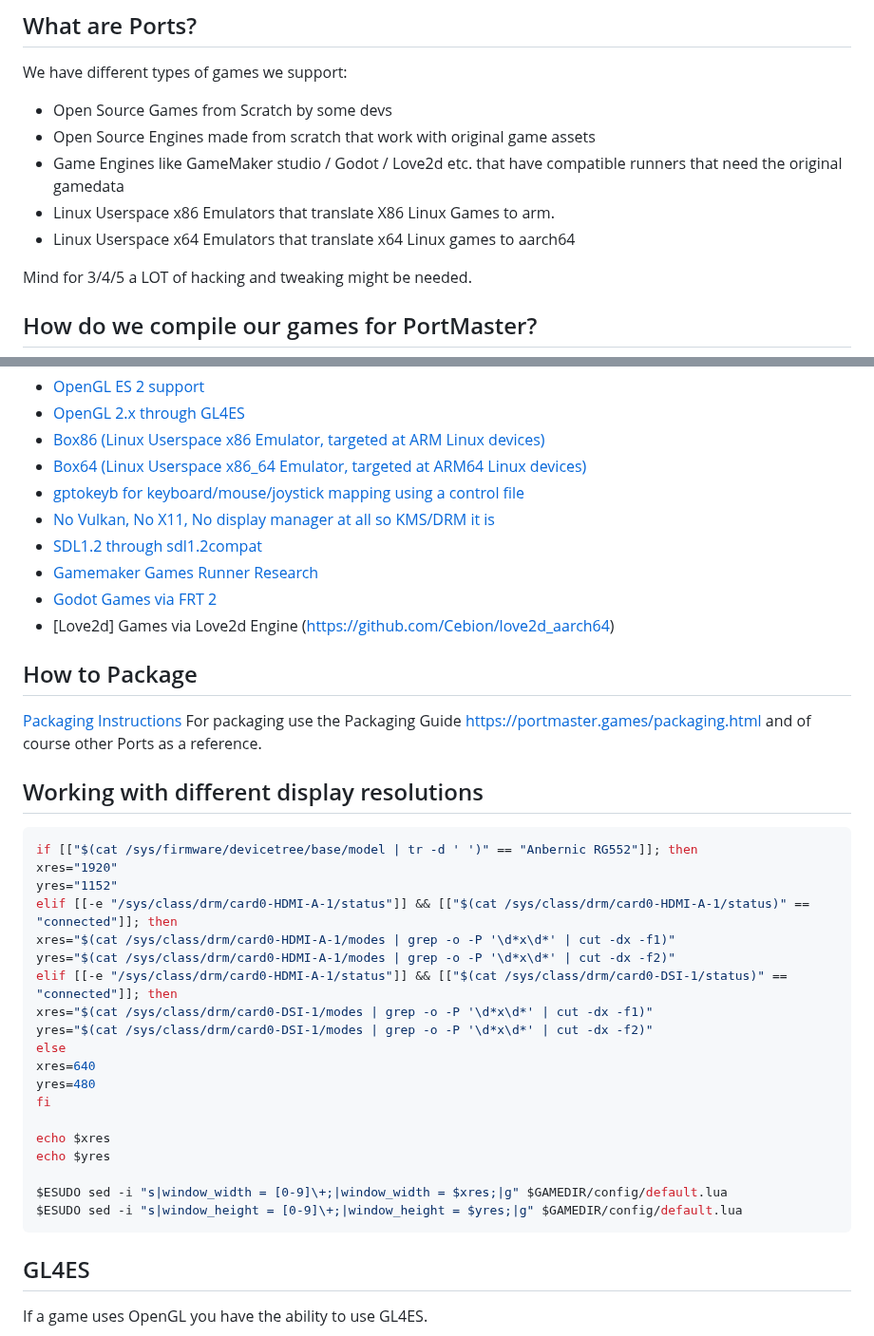
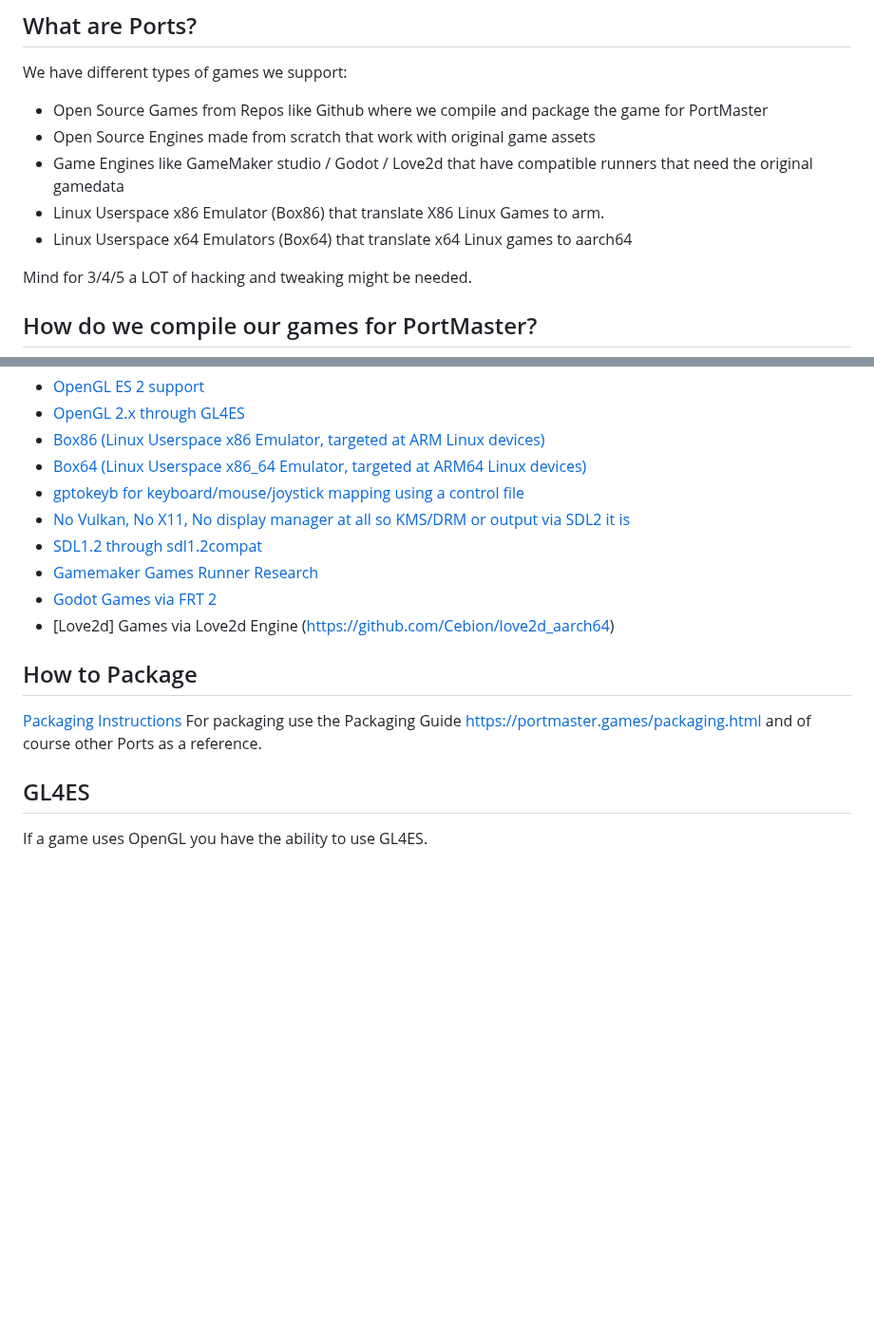
Before and after one commit to PortsMaster/PortMaster-Website, a Markdown page: content/markdown/porting.markdown, 2 parts joined by grey strips. Shown at 95% size. GitHub-like rendering; blank space fills up the shorter version.

````diff
--- a/content/markdown/porting.markdown
+++ b/content/markdown/porting.markdown
@@ -4,11 +4,11 @@
 
 We have different types of games we support:
 
-- Open Source Games from Scratch by some devs
+- Open Source Games from Repos like Github where we compile and package the game for PortMaster
 - Open Source Engines made from scratch that work with original game assets
-- Game Engines like GameMaker studio / Godot / Love2d etc. that have compatible runners that need the original gamedata
-- Linux Userspace x86 Emulators that translate X86 Linux Games to arm.
-- Linux Userspace x64 Emulators that translate x64 Linux games to aarch64
+- Game Engines like GameMaker studio / Godot / Love2d that have compatible runners that need the original gamedata
+- Linux Userspace x86 Emulator (Box86) that translate X86 Linux Games to arm.
+- Linux Userspace x64 Emulators (Box64) that translate x64 Linux games to aarch64
 
 Mind for 3/4/5 a LOT of hacking and tweaking might be needed.
 
@@ -42,8 +42,8 @@ Tools we use:
 - [OpenGL 2.x through GL4ES](https://github.com/ptitSeb/gl4es)
 - [Box86 (Linux Userspace x86 Emulator, targeted at ARM Linux devices)](https://github.com/ptitSeb/box86)
 - [Box64 (Linux Userspace x86_64 Emulator, targeted at ARM64 Linux devices)](https://github.com/ptitSeb/box64)
-- [gptokeyb for keyboard/mouse/joystick mapping using a control file](https://github.com/kloptops/gptokeyb)
-- [No Vulkan, No X11, No display manager at all so KMS/DRM it is](#)
+- [gptokeyb for keyboard/mouse/joystick mapping using a control file](https://github.com/PortsMaster/gptokeyb)
+- [No Vulkan, No X11, No display manager at all so KMS/DRM or output via SDL2 it is](#)
 - [SDL1.2 through sdl1.2compat](https://github.com/libsdl-org/sdl12-compat)
 - [Gamemaker Games Runner Research](https://github.com/JohnnyonFlame/yyg_fix/blob/master/RESEARCH.md)
 - [Godot Games via FRT 2](https://github.com/efornara/frt/tree/2.0)
@@ -54,29 +54,6 @@ Tools we use:
 [Packaging Instructions](https://github.com/christianhaitian/PortMaster/blob/main/docs/packaging.md)
 For packaging use the Packaging Guide https://portmaster.games/packaging.html and of course other Ports as a reference.
 
-## Working with different display resolutions
-
-```bash
-if [["$(cat /sys/firmware/devicetree/base/model | tr -d ' ')" == "Anbernic RG552"]]; then
-xres="1920"
-yres="1152"
-elif [[-e "/sys/class/drm/card0-HDMI-A-1/status"]] && [["$(cat /sys/class/drm/card0-HDMI-A-1/status)" == "connected"]]; then
-xres="$(cat /sys/class/drm/card0-HDMI-A-1/modes | grep -o -P '\d*x\d*' | cut -dx -f1)"
-yres="$(cat /sys/class/drm/card0-HDMI-A-1/modes | grep -o -P '\d*x\d*' | cut -dx -f2)"
-elif [[-e "/sys/class/drm/card0-HDMI-A-1/status"]] && [["$(cat /sys/class/drm/card0-DSI-1/status)" == "connected"]]; then
-xres="$(cat /sys/class/drm/card0-DSI-1/modes | grep -o -P '\d*x\d*' | cut -dx -f1)"
-yres="$(cat /sys/class/drm/card0-DSI-1/modes | grep -o -P '\d*x\d*' | cut -dx -f2)"
-else
-xres=640
-yres=480
-fi
-
-echo $xres
-echo $yres
-
-$ESUDO sed -i "s|window_width = [0-9]\+;|window_width = $xres;|g" $GAMEDIR/config/default.lua
-$ESUDO sed -i "s|window_height = [0-9]\+;|window_height = $yres;|g" $GAMEDIR/config/default.lua
-```
 
 ## GL4ES
 
````
